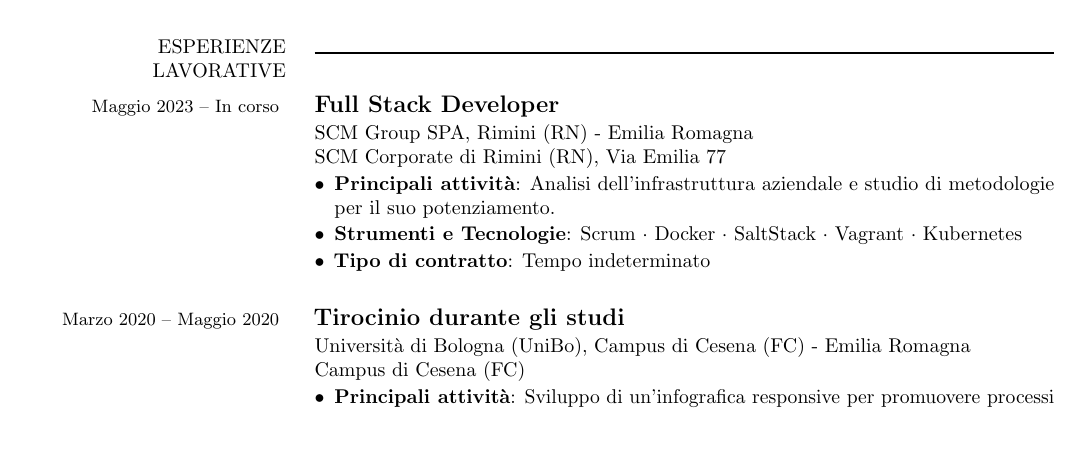
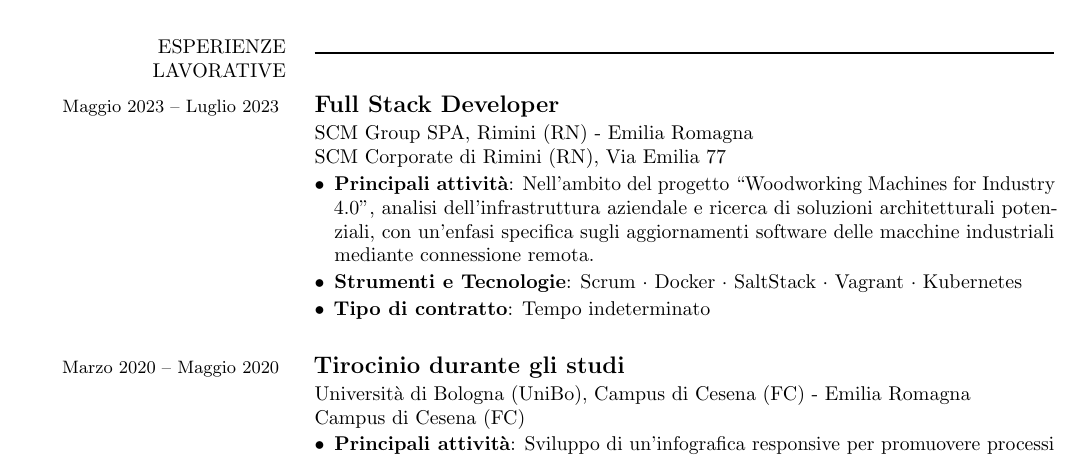
Before and after one commit to AngeloFilaseta/curriculum-vitae, a LaTeX CV (cv-angelo-filaseta.tex, which reads document/parts/work.tex): part of page 1 of 3, cut so that both start at the same text. Compiled offline with pdfLaTeX.

Commit message:
feat(work): end date of SCM

```diff
--- a/document/parts/work.tex
+++ b/document/parts/work.tex
@@ -3,14 +3,15 @@
 \cvsection{ESPERIENZE LAVORATIVE}
 
 \cvitem{
-	\cvdurationstyle{Maggio 2023 -- In corso}
+	\cvdurationstyle{Maggio 2023 -- Luglio 2023}
 }{
 	\cvtitle{Full Stack Developer}\\
 	SCM Group SPA, Rimini (RN) - Emilia Romagna\newline
 	SCM Corporate di Rimini (RN), Via Emilia 77
 	\begin{itemize}[leftmargin=*]
-		\item \textbf{Principali attività}: Analisi dell'infrastruttura aziendale e studio di metodologie per il suo
-		potenziamento.
+		\item \textbf{Principali attività}: Nell'ambito del progetto ``Woodworking Machines for Industry 4.0", analisi
+		dell'infrastruttura aziendale e ricerca di soluzioni architetturali potenziali, con un'enfasi specifica
+		sugli aggiornamenti software delle macchine industriali mediante connessione remota.
 		\item \textbf{Strumenti e Tecnologie}: Scrum · Docker · SaltStack · Vagrant · Kubernetes
 		\item \textbf{Tipo di contratto}: Tempo indeterminato
 	\end{itemize}
```
